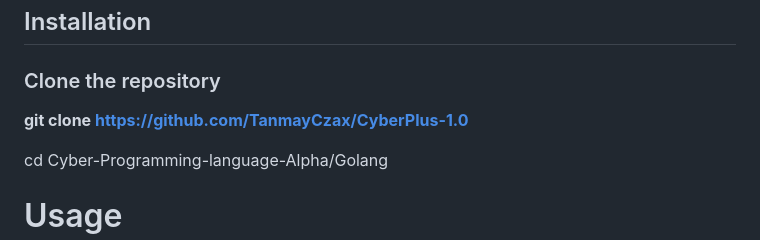
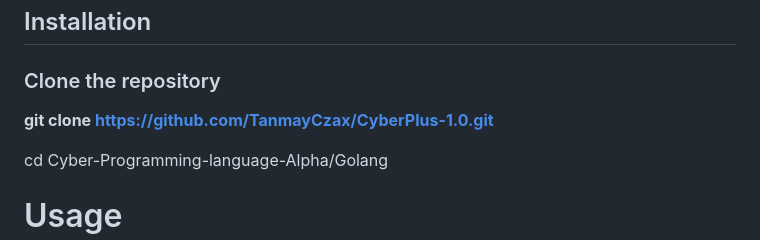
Before and after one commit to TanmayCzax/CyberPlus-1.0, a Markdown page: README.md, the part around the change. Drawn GitHub-style.

```diff
--- a/README.md
+++ b/README.md
@@ -35,7 +35,7 @@ It allows users to perform reconnaissance, OSINT, security analysis, and simulat
 
 ### Clone the repository
 
-**git clone https://github.com/TanmayCzax/CyberPlus-1.0**
+**git clone https://github.com/TanmayCzax/CyberPlus-1.0.git**
 
 cd Cyber-Programming-language-Alpha/Golang
 
```
